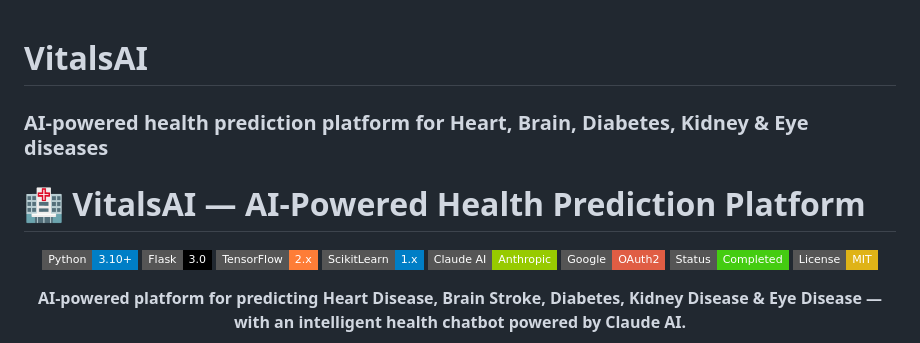
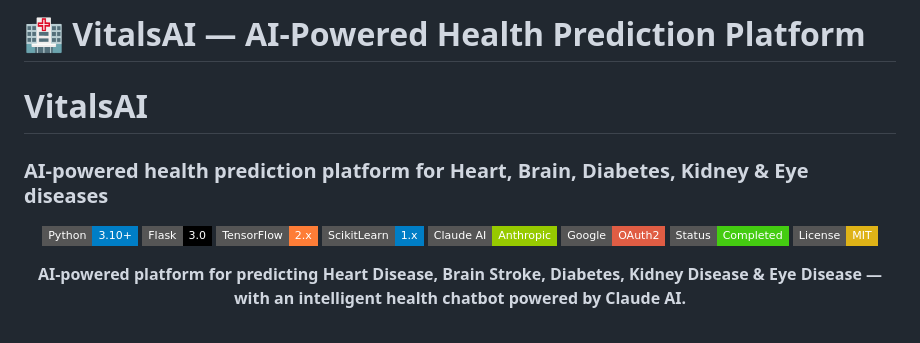
Before and after one commit to Poojanpatel12/VitalsAI, a Markdown page: README.md, the part around the change. GitHub-like rendering; badges without logos.

```diff
--- a/README.md
+++ b/README.md
@@ -1,8 +1,9 @@
+
+# 🏥 VitalsAI — AI-Powered Health Prediction Platform
+
 # VitalsAI
 
 ### AI-powered health prediction platform for Heart, Brain, Diabetes, Kidney & Eye diseases
-
-# 🏥 VitalsAI — AI-Powered Health Prediction Platform
 
 <div align="center">
 
```
